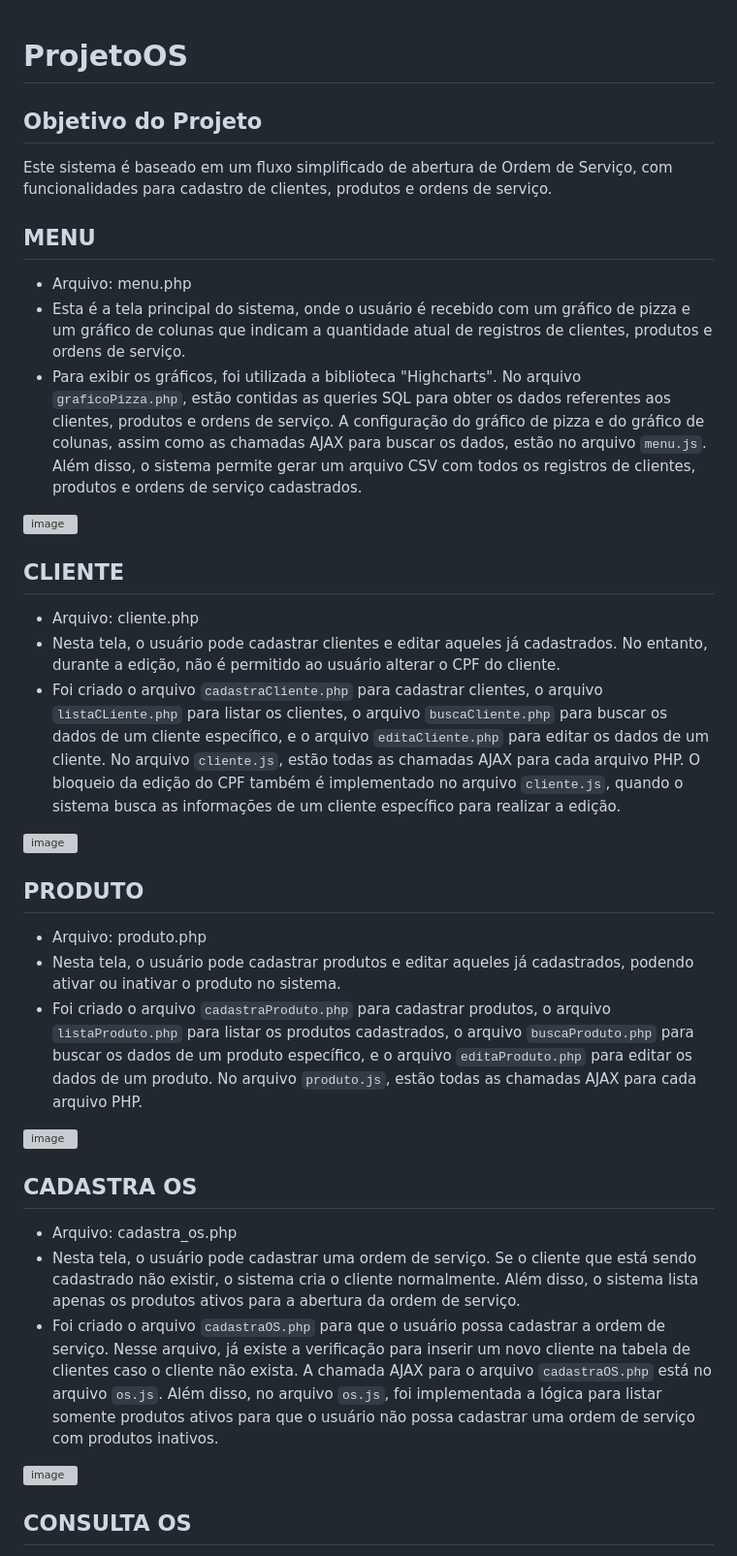
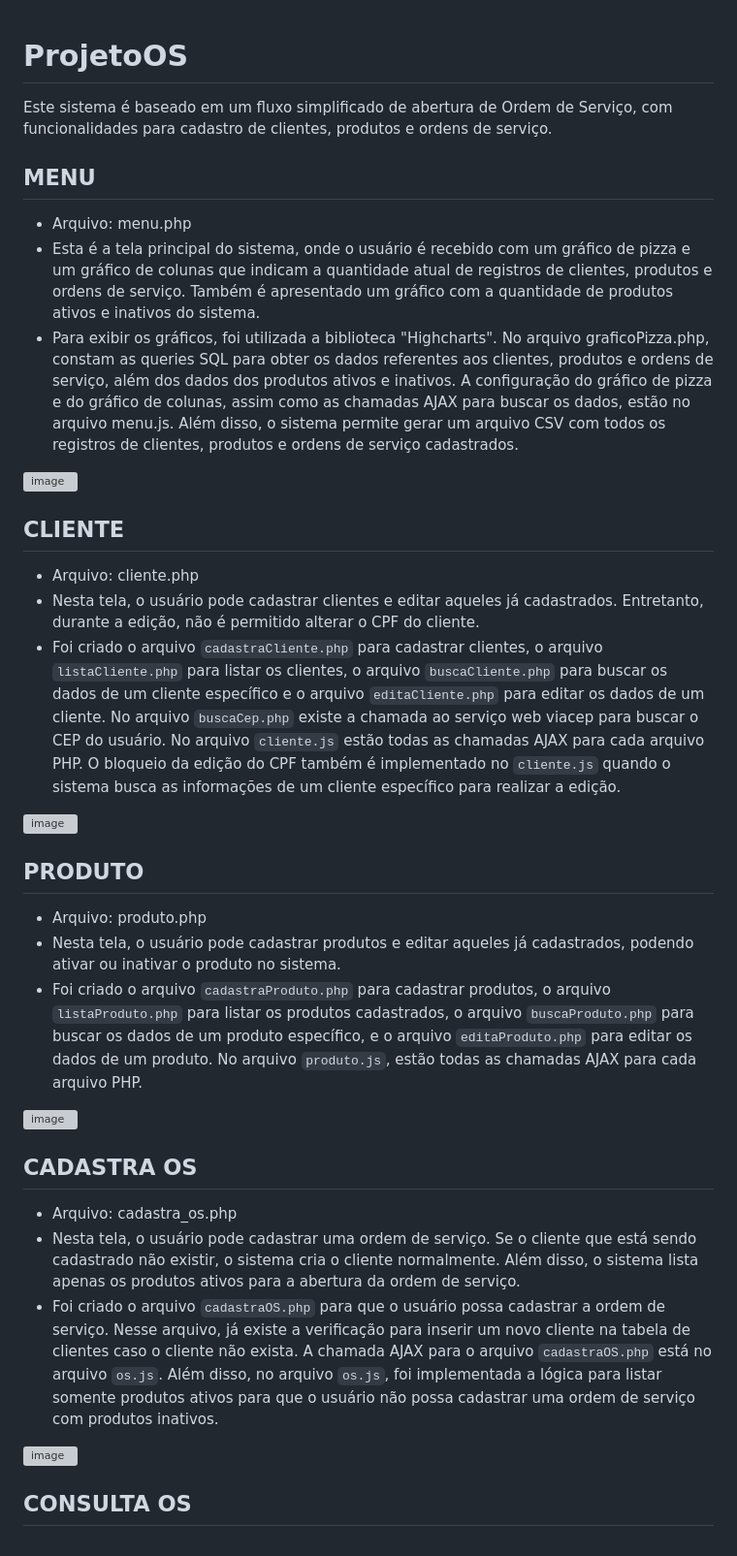
Before and after one commit to Erik-Zaros/ProjetoOS, a Markdown page: README.md, the part around the change printed below. Shown: that part at 97% size. GitHub-like rendering; grey boxes are pictures that could not be loaded.

Commit message:
Atualizando README do projeto

```diff
--- a/README.md
+++ b/README.md
@@ -1,11 +1,9 @@
 # ProjetoOS
-
-## Objetivo do Projeto
 
 Este sistema é baseado em um fluxo simplificado de abertura de Ordem de Serviço, com funcionalidades para cadastro de clientes, produtos e ordens de serviço.
 
 ## MENU
 - Arquivo: menu.php
-- Esta é a tela principal do sistema, onde o usuário é recebido com um gráfico de pizza e um gráfico de colunas que indicam a quantidade atual de registros de clientes, produtos e ordens de serviço.
-- Para exibir os gráficos, foi utilizada a biblioteca "Highcharts". No arquivo `graficoPizza.php`, estão contidas as queries SQL para obter os dados referentes aos clientes, produtos e ordens de serviço. A configuração do gráfico de pizza e do gráfico de colunas, assim como as chamadas AJAX para buscar os dados, estão no arquivo `menu.js`. Além disso, o sistema permite gerar um arquivo CSV com todos os registros de clientes, produtos e ordens de serviço cadastrados.
+- Esta é a tela principal do sistema, onde o usuário é recebido com um gráfico de pizza e um gráfico de colunas que indicam a quantidade atual de registros de clientes, produtos e ordens de serviço. Também é apresentado um gráfico com a quantidade de produtos ativos e inativos do sistema.
+- Para exibir os gráficos, foi utilizada a biblioteca "Highcharts". No arquivo graficoPizza.php, constam as queries SQL para obter os dados referentes aos clientes, produtos e ordens de serviço, além dos dados dos produtos ativos e inativos. A configuração do gráfico de pizza e do gráfico de colunas, assim como as chamadas AJAX para buscar os dados, estão no arquivo menu.js. Além disso, o sistema permite gerar um arquivo CSV com todos os registros de clientes, produtos e ordens de serviço cadastrados.
 
@@ -13,6 +11,6 @@ Este sistema é baseado em um fluxo simplificado de abertura de Ordem de Serviç
 
 ## CLIENTE
 - Arquivo: cliente.php
-- Nesta tela, o usuário pode cadastrar clientes e editar aqueles já cadastrados. No entanto, durante a edição, não é permitido ao usuário alterar o CPF do cliente.
-- Foi criado o arquivo `cadastraCliente.php` para cadastrar clientes, o arquivo `listaCLiente.php` para listar os clientes, o arquivo `buscaCliente.php` para buscar os dados de um cliente específico, e o arquivo `editaCliente.php` para editar os dados de um cliente. No arquivo `cliente.js`, estão todas as chamadas AJAX para cada arquivo PHP. O bloqueio da edição do CPF também é implementado no arquivo `cliente.js`, quando o sistema busca as informações de um cliente específico para realizar a edição.
+- Nesta tela, o usuário pode cadastrar clientes e editar aqueles já cadastrados. Entretanto, durante a edição, não é permitido alterar o CPF do cliente.
+- Foi criado o arquivo `cadastraCliente.php` para cadastrar clientes, o arquivo `listaCliente.php` para listar os clientes, o arquivo `buscaCliente.php` para buscar os dados de um cliente específico e o arquivo `editaCliente.php` para editar os dados de um cliente. No arquivo `buscaCep.php` existe a chamada ao serviço web viacep para buscar o CEP do usuário. No arquivo `cliente.js` estão todas as chamadas AJAX para cada arquivo PHP. O bloqueio da edição do CPF também é implementado no `cliente.js` quando o sistema busca as informações de um cliente específico para realizar a edição.
 
```
Also changed, not shown: other parts of README.md (+13 -7 lines).
